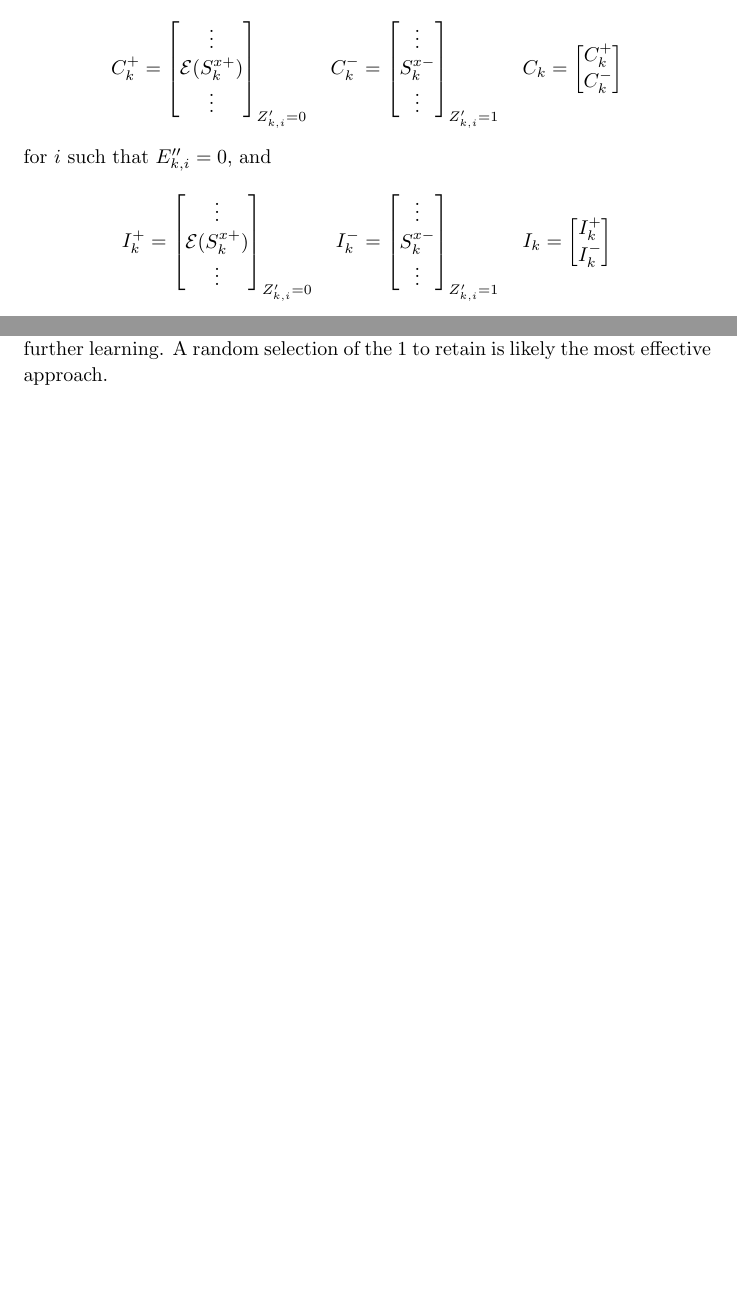
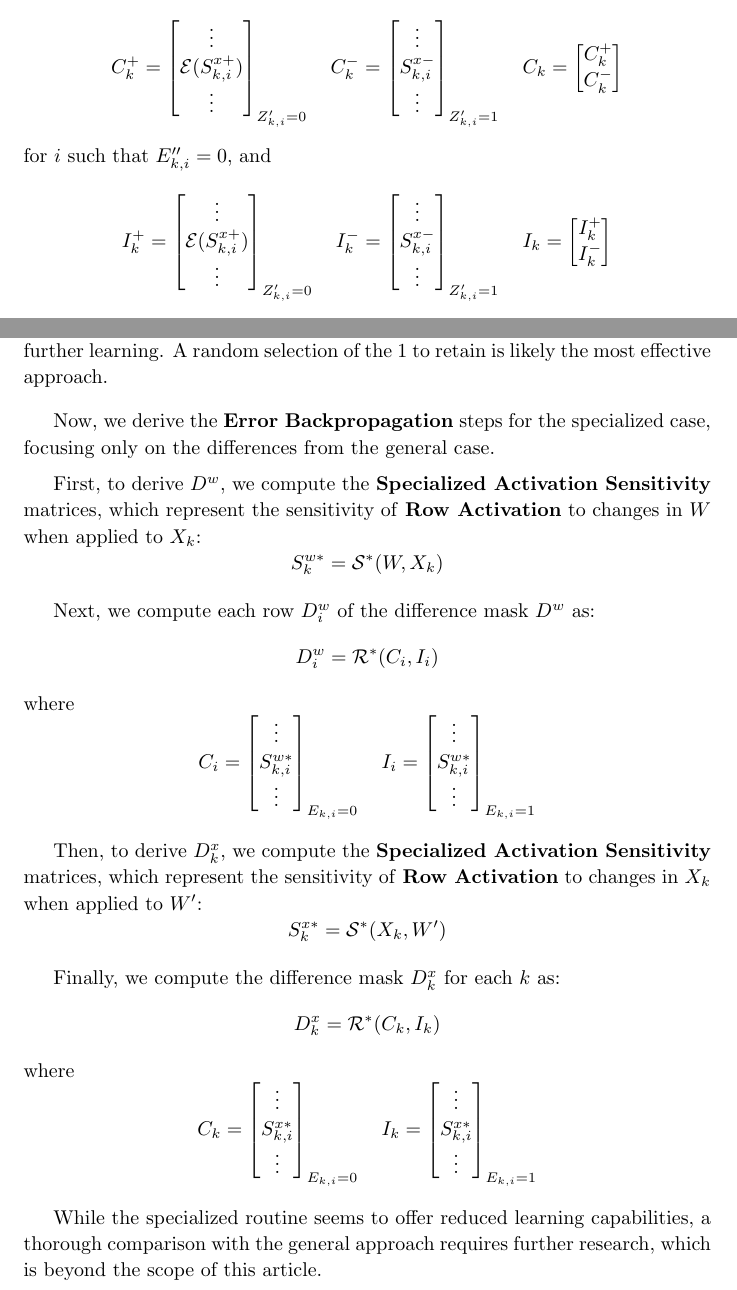
Before and after one commit to ababo/bbp-research, a LaTeX paper (tex/pbbp.tex): two parts of pages 8 and 10 of 10 before the commit and two parts of pages 8 and 10 of 11 after it, joined at a grey line, cut so that both start at the same text, the shorter picture padded with empty space. Compiled offline with pdfLaTeX.

Commit message:
Finish Specialization section

```diff
--- a/tex/pbbp.tex
+++ b/tex/pbbp.tex
@@ -249,14 +249,14 @@ Next, we compute \( D^x_k \) by reusing the \textbf{Error Projection} operation,
 \[ D^x_k = \mathcal{R}(C_k, I_k) \]
 where
 \[
-    C^+_k = \begin{bmatrix} \vdots \\ \mathcal{E}(S^{x+}_k) \\ \vdots \end{bmatrix}_{Z'_{k,i} = 0} \quad
-    C^-_k = \begin{bmatrix} \vdots \\ S^{x-}_k \\ \vdots \end{bmatrix}_{Z'_{k,i} = 1} \quad
+    C^+_k = \begin{bmatrix} \vdots \\ \mathcal{E}(S^{x+}_{k,i}) \\ \vdots \end{bmatrix}_{Z'_{k,i} = 0} \quad
+    C^-_k = \begin{bmatrix} \vdots \\ S^{x-}_{k,i} \\ \vdots \end{bmatrix}_{Z'_{k,i} = 1} \quad
     C_k = \begin{bmatrix} C^+_k \\ C^-_k \end{bmatrix}
 \]
 for \( i \) such that \( E''_{k,i} = 0 \), and
 \[
-    I^+_k = \begin{bmatrix} \vdots \\ \mathcal{E}(S^{x+}_k) \\ \vdots \end{bmatrix}_{Z'_{k,i} = 0} \quad
-    I^-_k = \begin{bmatrix} \vdots \\ S^{x-}_k \\ \vdots \end{bmatrix}_{Z'_{k,i} = 1} \quad
+    I^+_k = \begin{bmatrix} \vdots \\ \mathcal{E}(S^{x+}_{k,i}) \\ \vdots \end{bmatrix}_{Z'_{k,i} = 0} \quad
+    I^-_k = \begin{bmatrix} \vdots \\ S^{x-}_{k,i} \\ \vdots \end{bmatrix}_{Z'_{k,i} = 1} \quad
     I_k = \begin{bmatrix} I^+_k \\ I^-_k \end{bmatrix}
 \]
 for \( i \) such that \( E''_{k,i} = 1 \).
@@ -295,6 +295,26 @@ With the \textbf{Specialized Activation Sensitivity}, there is no longer a need
     In practice, when a \textbf{Specialized Error Projection} vector contains multiple 1s, it is essential to zero all but one of them to prevent the zeroing of rows in subsequent \textbf{Specialized Activation Sensitivity} matrices, which will negate further learning. A random selection of the 1 to retain is likely the most effective approach.
 \end{note}
 
+Now, we derive the \textbf{Error Backpropagation} steps for the specialized case, focusing only on the differences from the general case.
+
+First, to derive \( D^w \), we compute the \textbf{Specialized Activation Sensitivity} matrices, which represent the sensitivity of \textbf{Row Activation} to changes in \( W \) when applied to \( X_k \):
+\[ S^{w*}_k = \mathcal{S}^*(W, X_k) \]
+
+Next, we compute each row \( D^w_i \) of the difference mask \( D^w \) as:
+\[ D^w_i = \mathcal{R}^*(C_i, I_i) \]
+where
+\[ C_i = \begin{bmatrix} \vdots \\ S^{w*}_{k,i} \\ \vdots \end{bmatrix}_{E_{k,i} = 0} \quad I_i = \begin{bmatrix} \vdots \\ S^{w*}_{k,i} \\ \vdots \end{bmatrix}_{E_{k,i} = 1} \]
+
+Then, to derive \( D^x_k \), we compute the \textbf{Specialized Activation Sensitivity} matrices, which represent the sensitivity of \textbf{Row Activation} to changes in \( X_k \) when applied to \( W' \):
+\[ S^{x*}_k = \mathcal{S}^*(X_k, W') \]
+
+Finally, we compute the difference mask \( D^x_k \) for each \( k \) as:
+\[ D^x_k = \mathcal{R}^*(C_k, I_k) \]
+where
+\[ C_k = \begin{bmatrix} \vdots \\ S^{x*}_{k,i} \\ \vdots \end{bmatrix}_{E_{k,i} = 0} \quad I_k = \begin{bmatrix} \vdots \\ S^{x*}_{k,i} \\ \vdots \end{bmatrix}_{E_{k,i} = 1} \]
+
+While the specialized routine seems to offer reduced learning capabilities, a thorough comparison with the general approach requires further research, which is beyond the scope of this article.
+
 \section{Discussion}
 Our proposed Boolean backpropagation method demonstrates a feasible approach to training neural networks using purely Boolean operations. Compared to traditional methods like those in \cite{rastegari2016}, which rely on numerical gradients even with quantized weights, our method eliminates floating-point computations entirely, potentially reducing computational overhead. Initial experiments suggest that the model can learn simple Boolean functions effectively, though its performance on complex tasks remains to be fully evaluated. The specialization in Section 5 further enhances efficiency, making it a promising candidate for hardware implementation. However, the trade-off in ignoring multi-element flips may limit its expressiveness, a topic warranting further investigation.
 
```
Also changed, not shown: tex/pbbp.tex (8 more changed lines).
